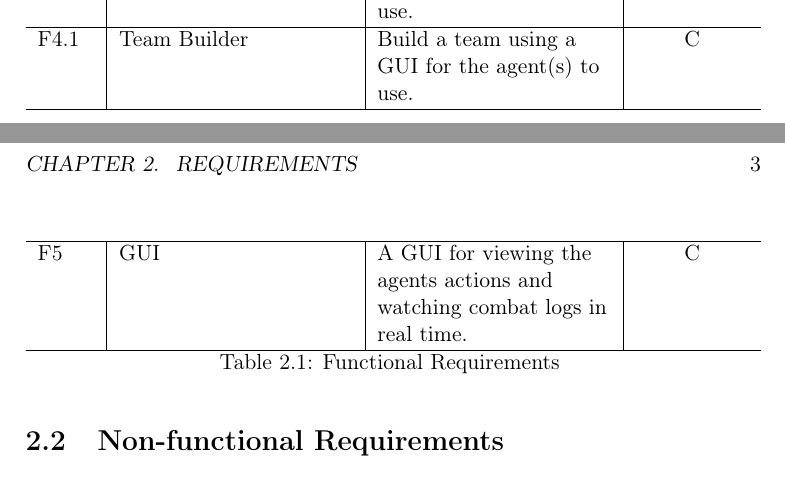
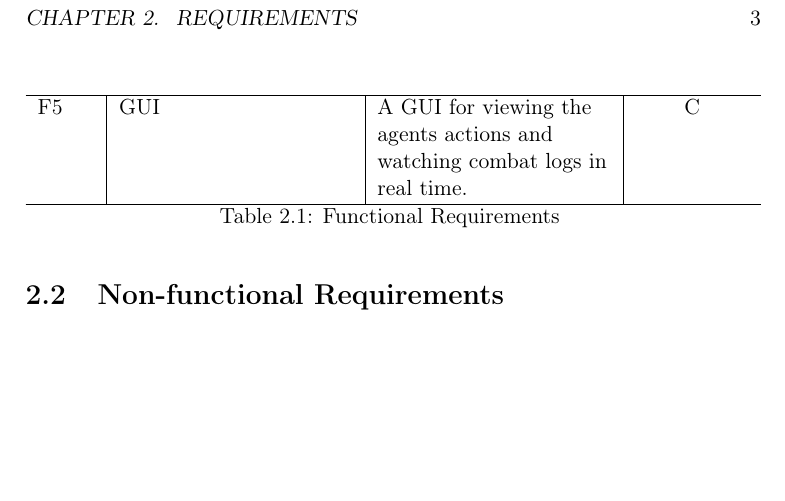
Before and after one commit to joachimhviid/pokemon-battle-bot, a LaTeX thesis (report/main.tex, which reads report/chapters/requirements/sec-functional.tex): two parts of pages 5 and 6 of 12 before the commit and part of page 6 of 12 after it, the two joined at a grey line, cut at the place of the change, the shorter picture padded with empty space. Compiled offline with pdfLaTeX.

Commit message:
Removed placeholder subrequirement

```diff
--- a/report/chapters/requirements/sec-functional.tex
+++ b/report/chapters/requirements/sec-functional.tex
@@ -26,7 +26,6 @@
   \stepcounter{requirement}F\rownumber                     & Trainable Agent         & An agent that can be trained in the battle environment.                                          & M               \\\hline
   \stepcounter{requirement}F\rownumber                     & Configurable Teams      & The sets of Pokemon used in the environment can be changed.                                      & S               \\\hline
   \stepcounter{requirement}F\rownumber                     & Team Builder            & Build a team using a GUI for the agent(s) to use.                                                & C               \\\hline
-  F\subrownumber{\rownumber}                               & Team Builder            & Build a team using a GUI for the agent(s) to use.                                                & C               \\\hline
   \stepcounter{requirement}F\rownumber                     & GUI                     & A GUI for viewing the agents actions and watching combat logs in real time.                      & C               \\\hline
   \caption{Functional Requirements}
   \label{tab:functional-requirements}
```
